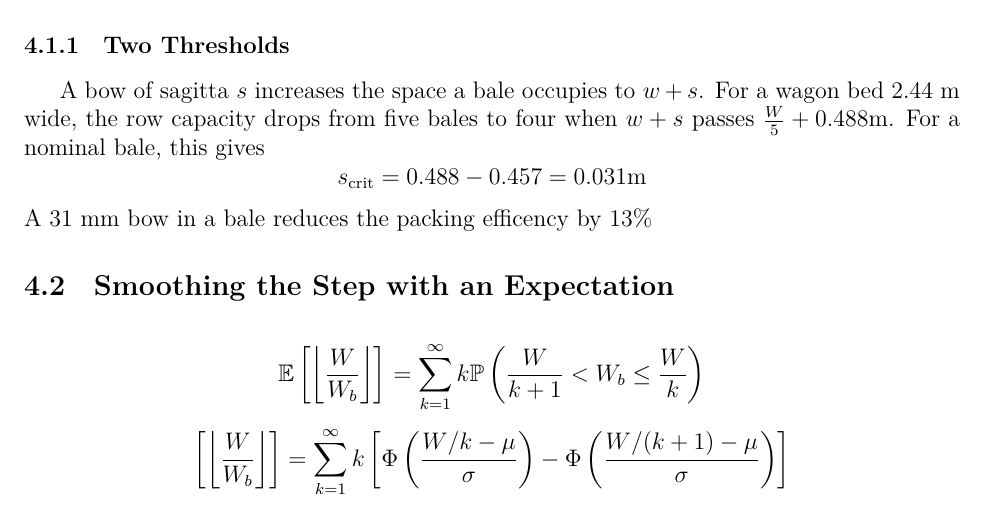
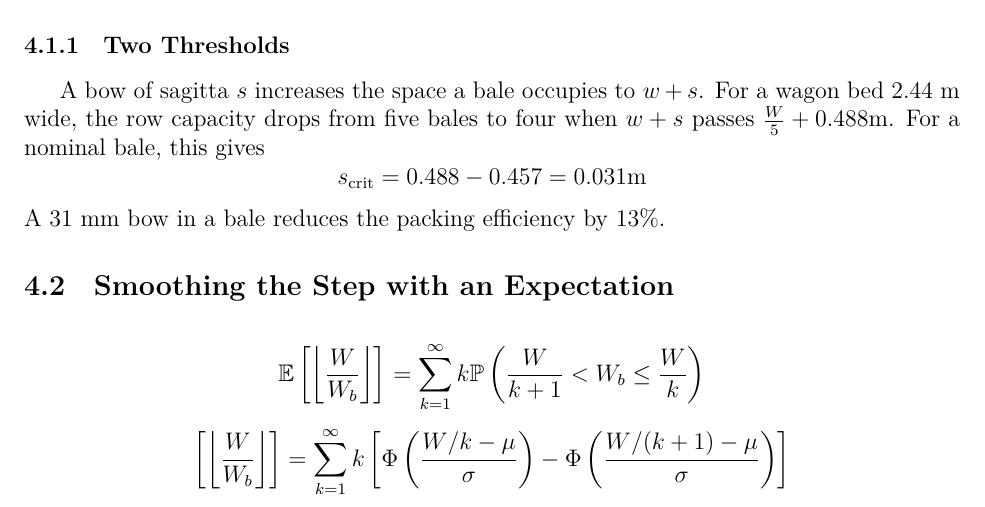
Before and after one commit to Aqawma/math-ia-isak, a LaTeX document (ia_main.tex, which reads discrete_capactiy.tex): part of page 8 of 12, cut so that both start at the same text. Compiled offline with XeLaTeX.

Commit message:
Auto-commit: changes detected at 2026-11-23 21:24:00

```diff
--- a/discrete_capactiy.tex
+++ b/discrete_capactiy.tex
@@ -20,7 +20,7 @@ A bow of sagitta $s$ increases the space a bale occupies to $w+s$. For a wagon b
 \[
 s_{\text{crit}}=0.488-0.457=0.031\text{m}
 \]
-A 31 mm bow in a bale reduces the packing efficency by 13\%
+A 31 mm bow in a bale reduces the packing efficiency by 13\%.
 
 \subsection{Smoothing the Step with an Expectation}
 
```
